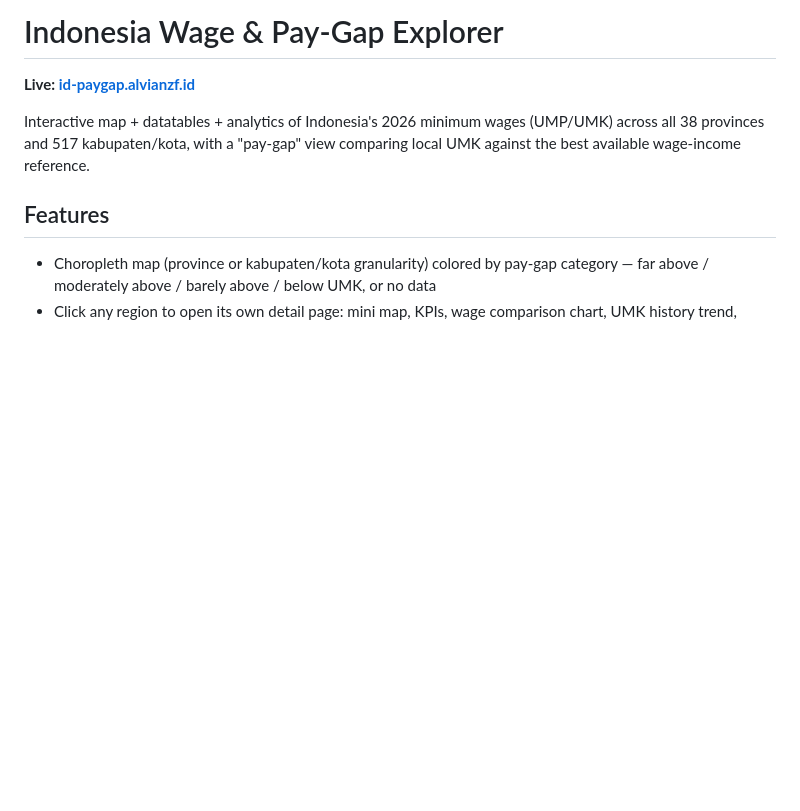
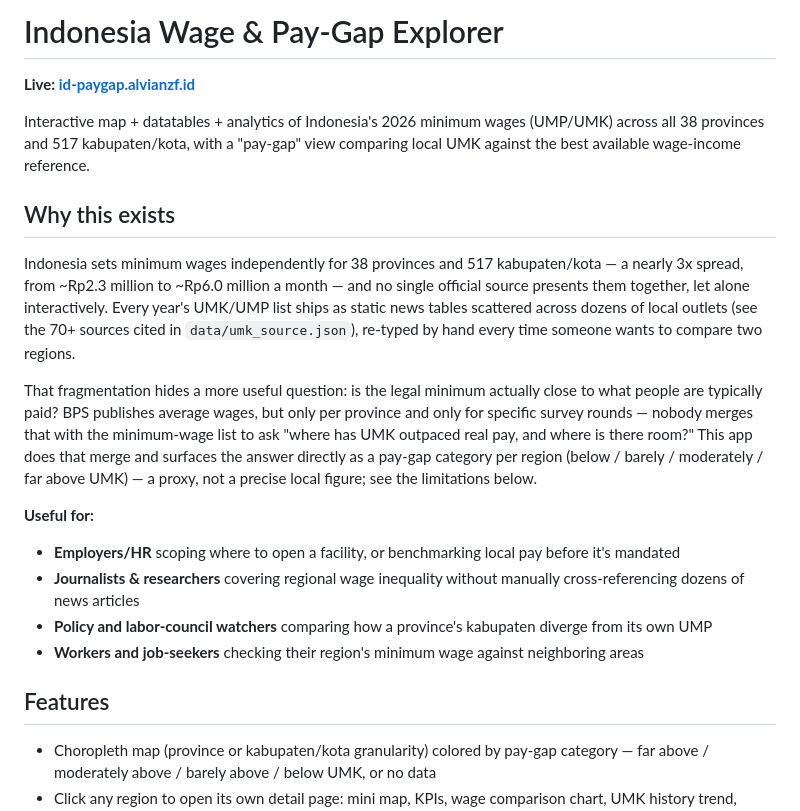
Before and after one commit to alvianzf/indonesia-pay-gap, a Markdown page: README.md, the part around the change. GitHub-like rendering; blank space fills up the shorter version.

Commit message:
Add a "Why this exists" pitch to README: the problem and who it's for
Co-Authored-By: Claude Sonnet 5 <noreply@anthropic.com>
Claude-Session: https://claude.ai/code/session_011Yi86qNw469yt6QUFMm7nA

```diff
--- a/README.md
+++ b/README.md
@@ -3,6 +3,18 @@
 **Live: [id-paygap.alvianzf.id](https://id-paygap.alvianzf.id/)**
 
 Interactive map + datatables + analytics of Indonesia's 2026 minimum wages (UMP/UMK) across all 38 provinces and 517 kabupaten/kota, with a "pay-gap" view comparing local UMK against the best available wage-income reference.
+
+## Why this exists
+
+Indonesia sets minimum wages independently for 38 provinces and 517 kabupaten/kota — a nearly 3x spread, from ~Rp2.3 million to ~Rp6.0 million a month — and no single official source presents them together, let alone interactively. Every year's UMK/UMP list ships as static news tables scattered across dozens of local outlets (see the 70+ sources cited in `data/umk_source.json`), re-typed by hand every time someone wants to compare two regions.
+
+That fragmentation hides a more useful question: is the legal minimum actually close to what people are typically paid? BPS publishes average wages, but only per province and only for specific survey rounds — nobody merges that with the minimum-wage list to ask "where has UMK outpaced real pay, and where is there room?" This app does that merge and surfaces the answer directly as a pay-gap category per region (below / barely / moderately / far above UMK) — a proxy, not a precise local figure; see the limitations below.
+
+**Useful for:**
+- **Employers/HR** scoping where to open a facility, or benchmarking local pay before it's mandated
+- **Journalists & researchers** covering regional wage inequality without manually cross-referencing dozens of news articles
+- **Policy and labor-council watchers** comparing how a province's kabupaten diverge from its own UMP
+- **Workers and job-seekers** checking their region's minimum wage against neighboring areas
 
 ## Features
 
```
